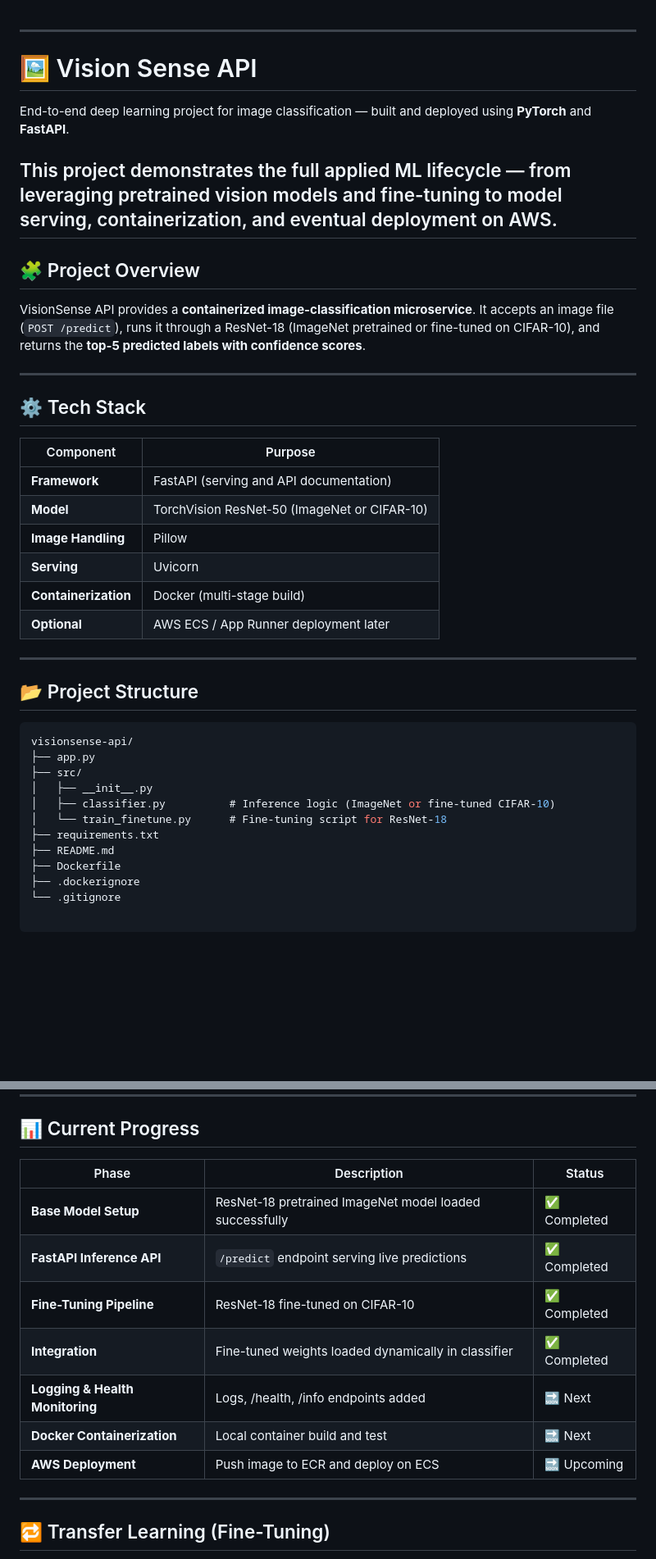
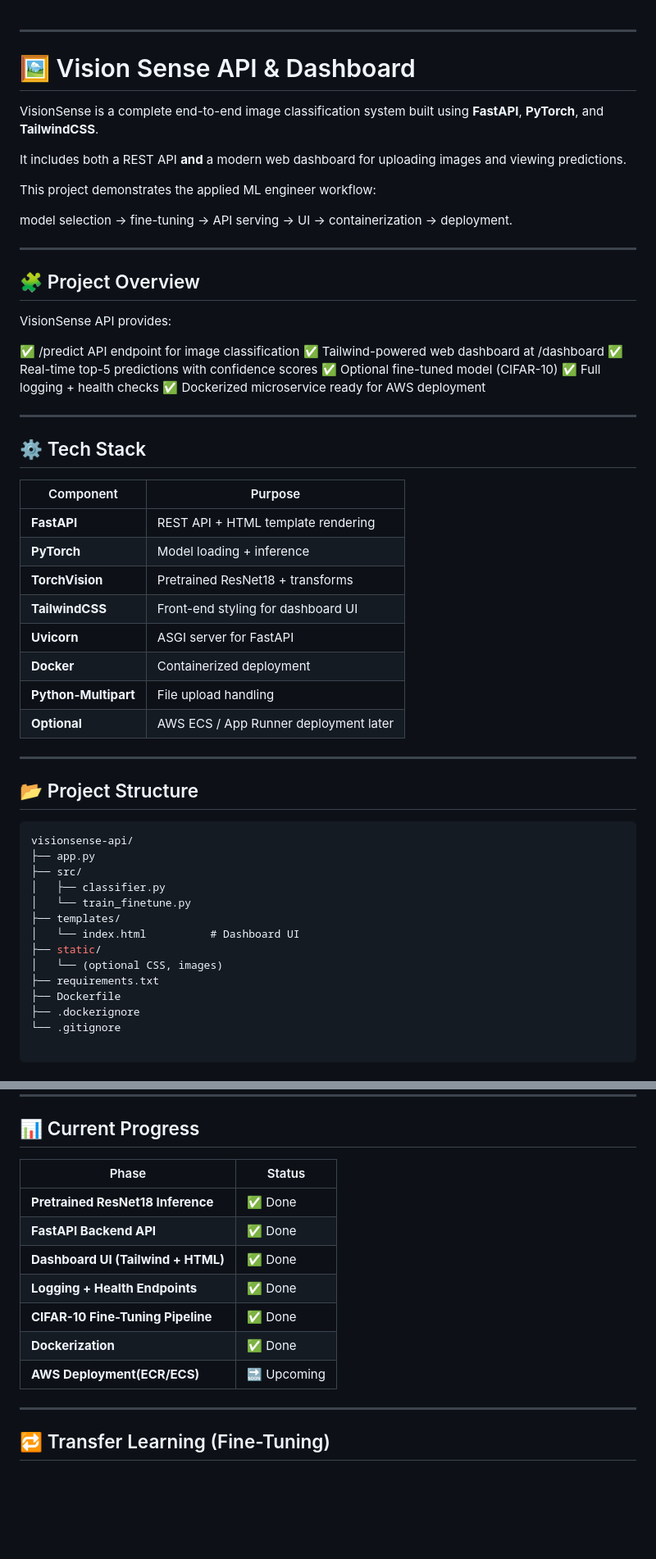
Before and after one commit to woodskevinj/visionsense-api, a Markdown page: README.md, 2 parts joined by grey strips. Shown at 82% size. GitHub-like rendering; blank space fills up the shorter version.

```diff
--- a/README.md
+++ b/README.md
@@ -1,29 +1,41 @@
 ---
-# 🖼️ Vision Sense API
+# 🖼️ Vision Sense API & Dashboard
 
-End-to-end deep learning project for image classification — built and deployed using
-**PyTorch** and **FastAPI**.
+VisionSense is a complete end-to-end image classification system built using **FastAPI**, **PyTorch**, and **TailwindCSS**.
 
-This project demonstrates the full applied ML lifecycle — from leveraging pretrained vision models and fine-tuning to model serving, containerization, and eventual deployment on AWS.
+It includes both a REST API **and** a modern web dashboard for uploading images and viewing predictions.
+
+This project demonstrates the applied ML engineer workflow:
+
+model selection → fine-tuning → API serving → UI → containerization → deployment.
+
 ---
 
 ## 🧩 Project Overview
 
-VisionSense API provides a **containerized image-classification microservice**.
-It accepts an image file (`POST /predict`), runs it through a ResNet-18 (ImageNet pretrained or fine-tuned on CIFAR-10), and returns the **top-5 predicted labels with confidence scores**.
+VisionSense API provides:
+
+✅ /predict API endpoint for image classification
+✅ Tailwind-powered web dashboard at /dashboard
+✅ Real-time top-5 predictions with confidence scores
+✅ Optional fine-tuned model (CIFAR-10)
+✅ Full logging + health checks
+✅ Dockerized microservice ready for AWS deployment
 
 ---
 
 ## ⚙️ Tech Stack
 
-| Component            | Purpose                                      |
-| -------------------- | -------------------------------------------- |
-| **Framework**        | FastAPI (serving and API documentation)      |
-| **Model**            | TorchVision ResNet-50 (ImageNet or CIFAR-10) |
-| **Image Handling**   | Pillow                                       |
-| **Serving**          | Uvicorn                                      |
-| **Containerization** | Docker (multi-stage build)                   |
-| **Optional**         | AWS ECS / App Runner deployment later        |
+| Component            | Purpose                               |
+| -------------------- | ------------------------------------- |
+| **FastAPI**          | REST API + HTML template rendering    |
+| **PyTorch**          | Model loading + inference             |
+| **TorchVision**      | Pretrained ResNet18 + transforms      |
+| **TailwindCSS**      | Front-end styling for dashboard UI    |
+| **Uvicorn**          | ASGI server for FastAPI               |
+| **Docker**           | Containerized deployment              |
+| **Python-Multipart** | File upload handling                  |
+| **Optional**         | AWS ECS / App Runner deployment later |
 
 ---
 
@@ -33,11 +45,13 @@ It accepts an image file (`POST /predict`), runs it through a ResNet-18 (ImageNe
 visionsense-api/
 ├── app.py
 ├── src/
-│   ├── __init__.py
-│   ├── classifier.py          # Inference logic (ImageNet or fine-tuned CIFAR-10)
-│   └── train_finetune.py      # Fine-tuning script for ResNet-18
+│   ├── classifier.py
+│   └── train_finetune.py
+├── templates/
+│   └── index.html          # Dashboard UI
+├── static/
+│   └── (optional CSS, images)
 ├── requirements.txt
-├── README.md
 ├── Dockerfile
 ├── .dockerignore
 └── .gitignore
@@ -240,15 +235,15 @@ aws ecr delete-repository \
 
 ## 📊 Current Progress
 
-| Phase                           | Description                                             | Status       |
-| ------------------------------- | ------------------------------------------------------- | ------------ |
-| **Base Model Setup**            | ResNet-18 pretrained ImageNet model loaded successfully | ✅ Completed |
-| **FastAPI Inference API**       | `/predict` endpoint serving live predictions            | ✅ Completed |
-| **Fine-Tuning Pipeline**        | ResNet-18 fine-tuned on CIFAR-10                        | ✅ Completed |
-| **Integration**                 | Fine-tuned weights loaded dynamically in classifier     | ✅ Completed |
-| **Logging & Health Monitoring** | Logs, /health, /info endpoints added                    | 🔜 Next      |
-| **Docker Containerization**     | Local container build and test                          | 🔜 Next      |
-| **AWS Deployment**              | Push image to ECR and deploy on ECS                     | 🔜 Upcoming  |
+| Phase                              | Status      |
+| ---------------------------------- | ----------- |
+| **Pretrained ResNet18 Inference**  | ✅ Done     |
+| **FastAPI Backend API**            | ✅ Done     |
+| **Dashboard UI (Tailwind + HTML)** | ✅ Done     |
+| **Logging + Health Endpoints**     | ✅ Done     |
+| **CIFAR-10 Fine-Tuning Pipeline**  | ✅ Done     |
+| **Dockerization**                  | ✅ Done     |
+| **AWS Deployment(ECR/ECS)**        | 🔜 Upcoming |
 
 ---
 
```
Also changed, not shown: other parts of README.md (+47 -84 lines).
